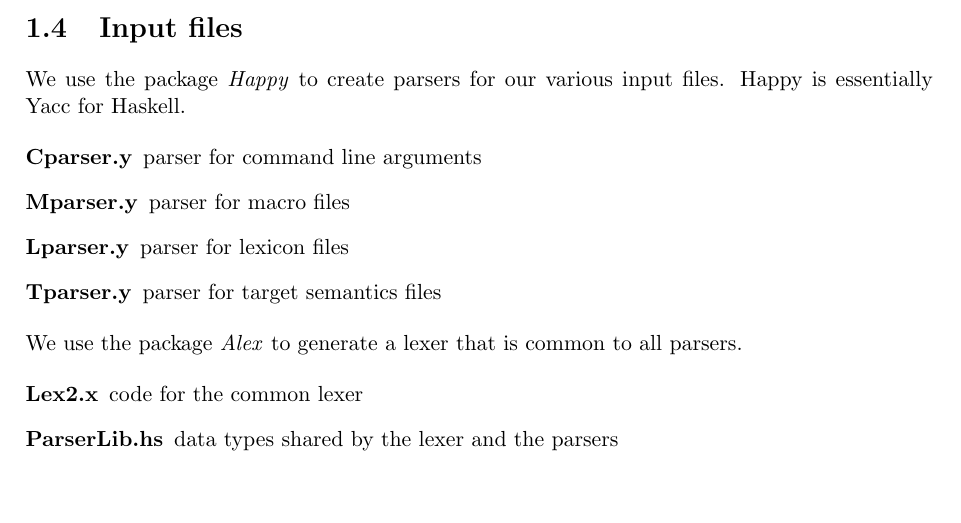
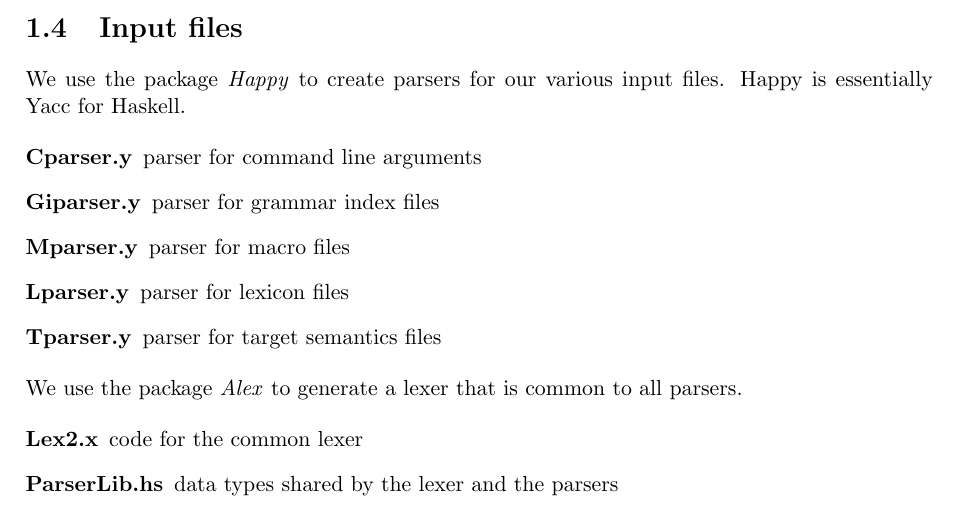
Before and after one commit to kowey/GenI, a LaTeX document (src/geni/genidoc.tex): part of page 4 of 13, cut so that both start at the same text, the shorter picture padded with empty space. Compiled offline with pdfLaTeX; a LaTeX package or settings file that is missing is left out.

Commit message:
Geni: changeset 2004-09-25 11:11:47 by kow three unrelated changes -- changed configuration mechanism for loading grammars: instead of referring to individual files (macro, lex), you refer to a grammar index file which then tells where the rest of the grammar lives as well as what kind of grammar it is. the index file could conceivably include other useful information -- added parsing for TAGML lexicon (not yet installed) -- cleaned up comments in Polarity.lhs

```diff
--- a/src/geni/genidoc.tex
+++ b/src/geni/genidoc.tex
@@ -8,6 +8,7 @@
 \usepackage{fancybox}
 \usepackage{fancyhdr}
 \usepackage{framed}
+\usepackage{color}
 
 \usepackage{covington}  % included with GenI
 
@@ -127,6 +128,7 @@ input files.  Happy is essentially Yacc for Haskell.
 
 \begin{description}
  \item[Cparser.y] parser for command line arguments
+ \item[Giparser.y] parser for grammar index files
  \item[Mparser.y] parser for macro files
  \item[Lparser.y] parser for lexicon files
  \item[Tparser.y] parser for target semantics files
```
Also changed, not shown: Makefile, 16 other files.
